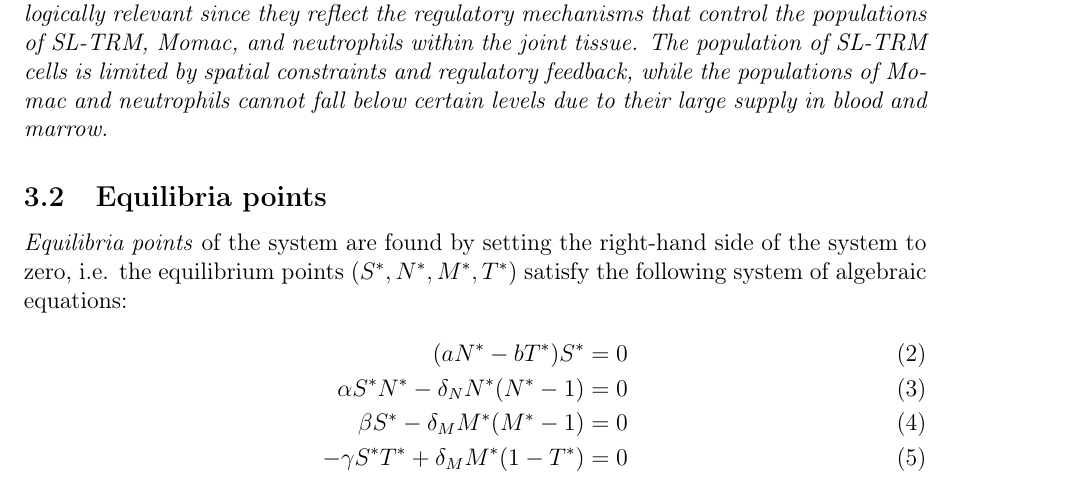
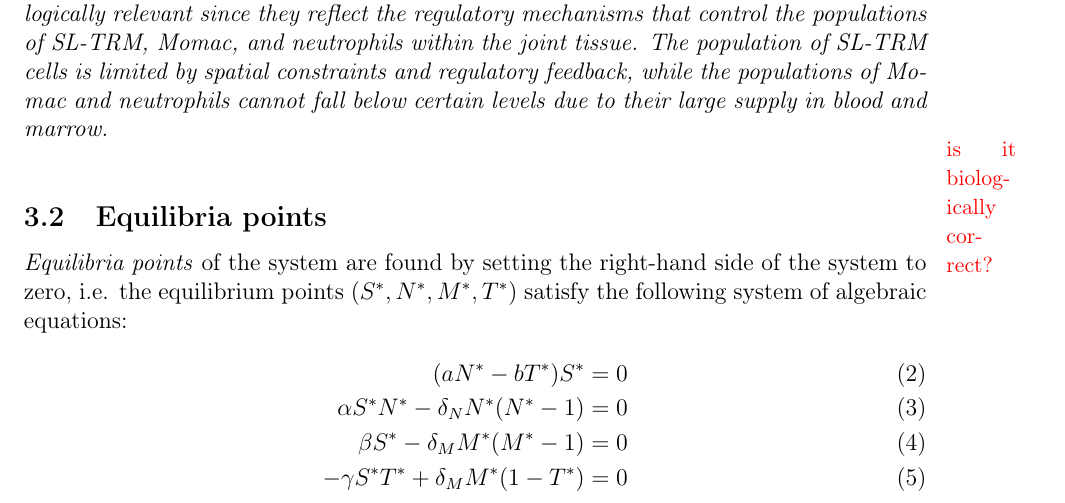
Before and after one commit to azerad/immunomath, a LaTeX paper (arthritis_model_oliv.tex): part of page 6 of 23, cut so that both start at the same text. Compiled offline with pdfLaTeX.

Commit message:
question to biologists: is it biologically correct to have an upper bound on the population of SL-TRM cells and a lower bound on the population of Momac and neutrophils?

```diff
--- a/arthritis_model_oliv.tex
+++ b/arthritis_model_oliv.tex
@@ -285,6 +285,8 @@ the variable $M(t)$ (resp. $N(t)$) is greater than or equal to 1 for all $t \geq
 \begin{rem}
 The upper boundedness of $T$ and the lower bounds for $M$ and $N$ are biologically relevant since they reflect the regulatory mechanisms that control the populations of SL-TRM, Momac, and neutrophils within the joint tissue. The population of SL-TRM cells is limited by spatial constraints and regulatory feedback, while the populations of Momac and neutrophils cannot fall below certain levels due to their large supply in blood and marrow.
 \end{rem}
+\marginpar{\textcolor{red}{\small is it biologically correct?}}
+
 \subsection{Equilibria points}
 \emph{Equilibria points} of the system are found by setting the right-hand side of the system to zero, i.e.
  the equilibrium points $(S^*, N^*, M^*, T^*)$ satisfy the following system of algebraic equations:
```
Also changed, not shown: arthritis_model_oliv.pdf.
